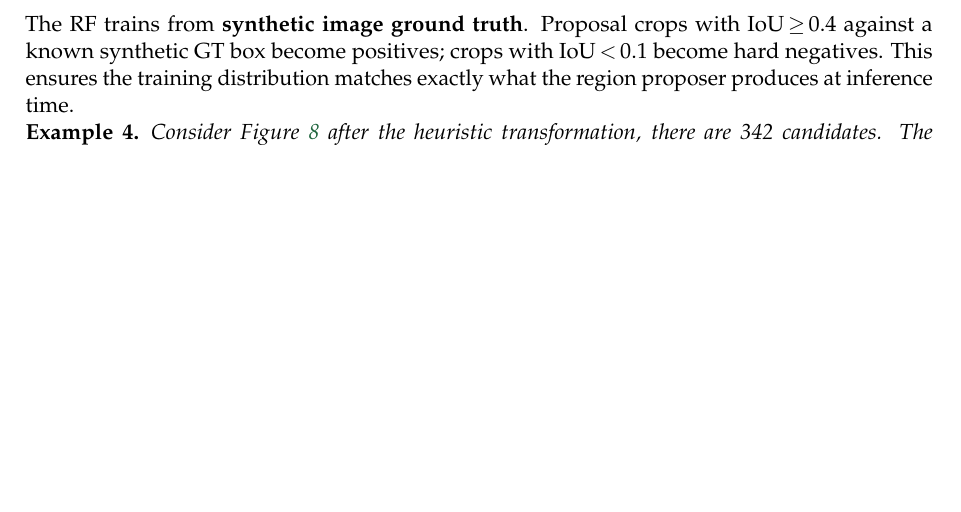
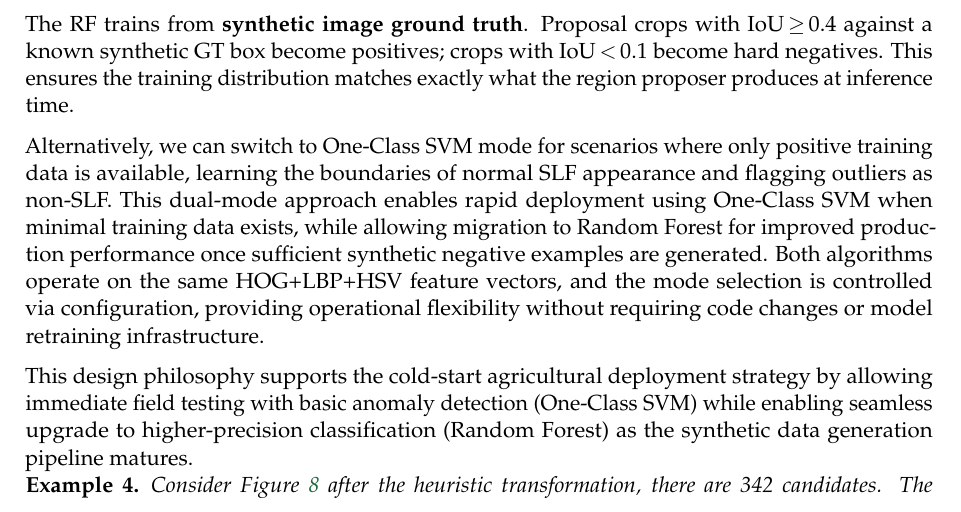
Before and after one commit to psubotic/SLF, a LaTeX document (docs/report.tex): part of page 8 of 14, cut so that both start at the same text, the shorter picture padded with empty space. Compiled offline with pdfLaTeX.

Commit message:
added text on vector support machines

```diff
--- a/docs/report.tex
+++ b/docs/report.tex
@@ -518,6 +518,18 @@ IoU\,$\geq$\,0.4 against a known synthetic GT box become positives; crops with
 IoU\,$<$\,0.1 become hard negatives. This ensures the training distribution
 matches exactly what the region proposer produces at inference time.
 
+Alternatively, we can switch to One-Class SVM mode for scenarios where only positive training data is
+available, learning the boundaries of normal SLF appearance and flagging outliers as non-SLF. This
+dual-mode approach enables rapid deployment using One-Class SVM when minimal training data exists, while
+allowing migration to Random Forest for improved production performance once sufficient synthetic negative
+examples are generated. Both algorithms operate on the same HOG+LBP+HSV feature vectors, and the mode selection
+is controlled via configuration, providing operational flexibility without requiring code changes or model
+retraining infrastructure.
+
+This design philosophy supports the cold-start agricultural deployment strategy by allowing immediate field testing
+with basic anomaly detection (One-Class SVM) while enabling seamless upgrade to higher-precision classification
+(Random Forest) as the synthetic data generation pipeline matures.
+
 
 \begin{example}
 Consider Figure~\ref{fig:stage3b} after the heuristic transformation, there are 342 candidates. The HOG+LBP+RF
```
Also changed, not shown: 1 other file.
